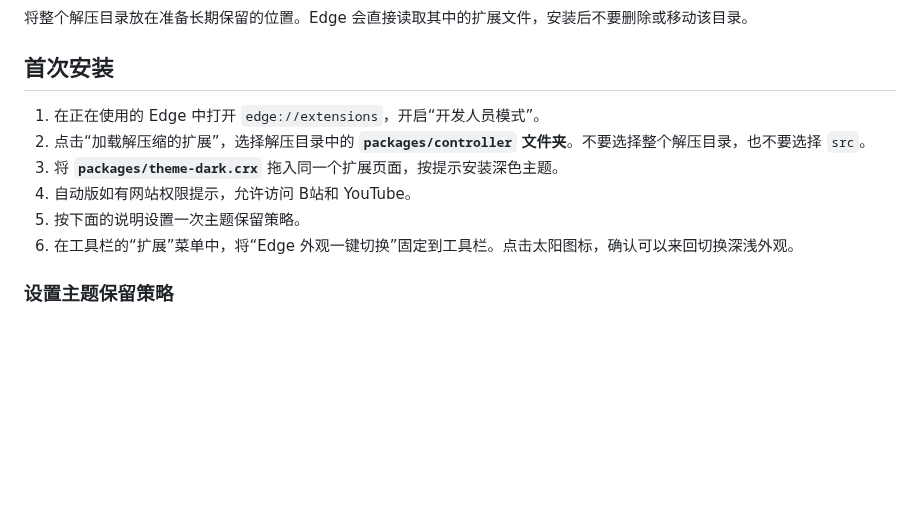
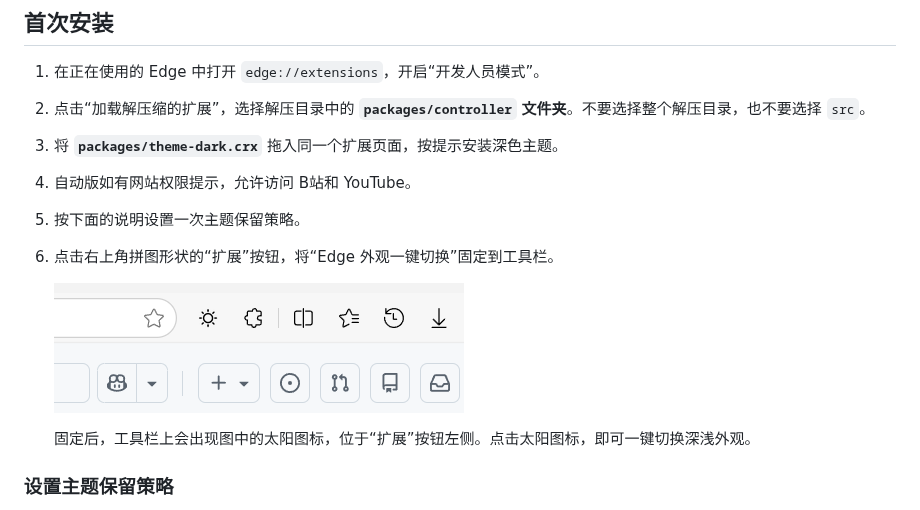
Before and after one commit to CRYS74L/Edge-Theme-Switch, a Markdown page: README.md, the part around the change. GitHub-like rendering; pictures changed too: docs/images/edge-theme-switch-toolbar-pin-light.png (added); blank space fills up the shorter version.

Commit message:
为工具栏固定步骤补充浅色局部配图
从用户提供的浅色实拍中裁取工具栏附近区域，将太阳图标及扩展按钮的局部配图放在 README 首次安装的固定步骤下方，并补充固定后的图标位置说明。

```diff
--- a/README.md
+++ b/README.md
@@ -47,7 +47,11 @@
 3. 将 **`packages/theme-dark.crx`** 拖入同一个扩展页面，按提示安装深色主题。
 4. 自动版如有网站权限提示，允许访问 B站和 YouTube。
 5. 按下面的说明设置一次主题保留策略。
-6. 在工具栏的“扩展”菜单中，将“Edge 外观一键切换”固定到工具栏。点击太阳图标，确认可以来回切换深浅外观。
+6. 点击右上角拼图形状的“扩展”按钮，将“Edge 外观一键切换”固定到工具栏。
+
+   ![浅色模式下固定后的工具栏：太阳图标位于拼图形状的扩展按钮左侧](docs/images/edge-theme-switch-toolbar-pin-light.png)
+
+   固定后，工具栏上会出现图中的太阳图标，位于“扩展”按钮左侧。点击太阳图标，即可一键切换深浅外观。
 
 ### 设置主题保留策略
 
```
Also changed, not shown: 2 other files.
